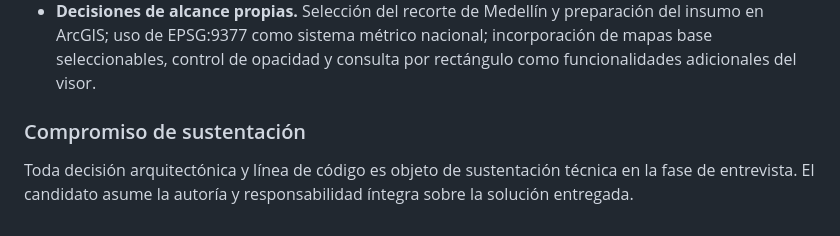
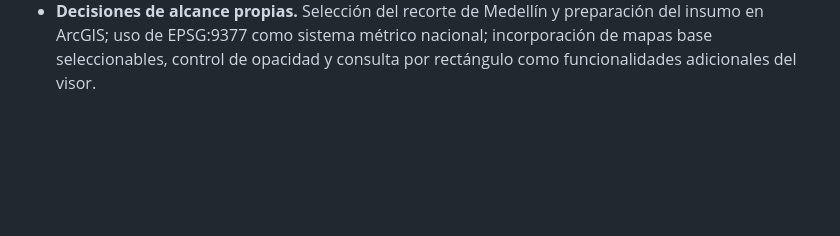
Before and after one commit to luisg318565/siata_webgis, a Markdown page: README.md, the part around the change. Rendered like a GitHub page; blank space fills up the shorter version.

```diff
--- a/README.md
+++ b/README.md
@@ -526,7 +526,3 @@ Aspectos sugeridos o producidos con asistencia de IA que requirieron verificaci
 - **Disponibilidad de imágenes.** Ante fallos intermitentes de resolución DNS de BuildKit al descargar imágenes nuevas, el servicio `geoserver-init` se construyó sobre la imagen base de Python ya disponible localmente, en lugar de depender de una imagen adicional.
 - **Experiencia de usuario del geovisor.** El diseño inicial usaba un único panel donde las estadísticas globales reemplazaban el resultado de la consulta del usuario. Se rediseñó en secciones independientes: la consulta interactiva arriba y el resumen general de la capa, cargado automáticamente, debajo.
 - **Decisiones de alcance propias.** Selección del recorte de Medellín y preparación del insumo en ArcGIS; uso de EPSG:9377 como sistema métrico nacional; incorporación de mapas base seleccionables, control de opacidad y consulta por rectángulo como funcionalidades adicionales del visor.
-
-### Compromiso de sustentación
-
-Toda decisión arquitectónica y línea de código es objeto de sustentación técnica en la fase de entrevista. El candidato asume la autoría y responsabilidad íntegra sobre la solución entregada.
```
